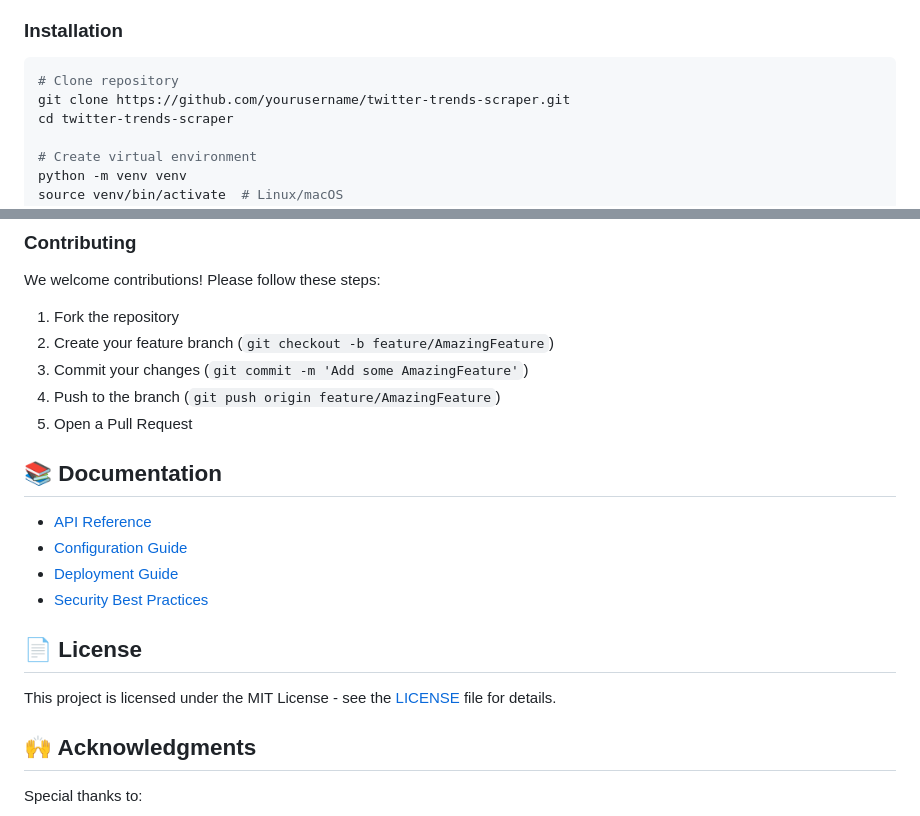
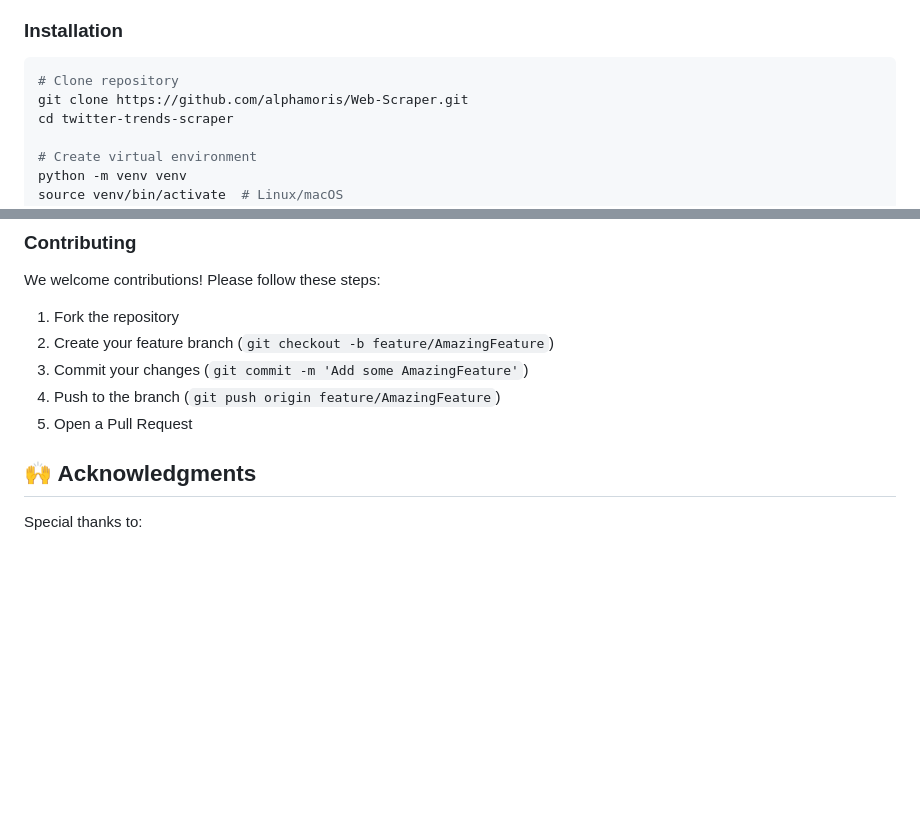
Before and after one commit to Alphamoris/Web-Scraper, a Markdown page: README.md, 2 parts joined by grey strips. GitHub-like rendering; blank space fills up the shorter version.

````diff
--- a/README.md
+++ b/README.md
@@ -85,7 +85,7 @@ graph LR
 
 ```bash
 # Clone repository
-git clone https://github.com/yourusername/twitter-trends-scraper.git
+git clone https://github.com/alphamoris/Web-Scraper.git
 cd twitter-trends-scraper
 
 # Create virtual environment
@@ -213,16 +213,6 @@ We welcome contributions! Please follow these steps:
 4. Push to the branch (`git push origin feature/AmazingFeature`)
 5. Open a Pull Request
 
-## 📚 Documentation
-
-- [API Reference](docs/API.md)
-- [Configuration Guide](docs/CONFIGURATION.md)
-- [Deployment Guide](docs/DEPLOYMENT.md)
-- [Security Best Practices](docs/SECURITY.md)
-
-## 📄 License
-
-This project is licensed under the MIT License - see the [LICENSE](LICENSE) file for details.
 
 ## 🙌 Acknowledgments
 
````
